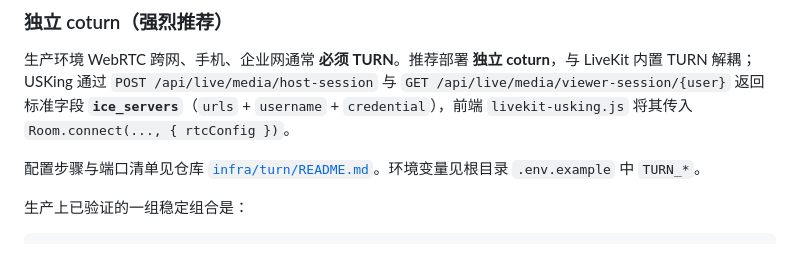
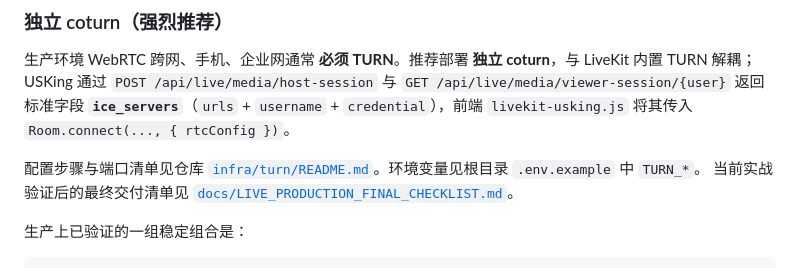
Before and after one commit to AIseek2025/USKing, a Markdown page: docs/DEPLOY.md, the part around the change. Rendered like a GitHub page.

Commit message:
docs(live): 补充最终生产清单与部署入口
新增直播最终生产清单，沉淀本次 LiveKit 与 coturn 实战验证后的端口、防火墙、环境变量和验收项，并在部署文档中加入入口，方便后续运维复用。

Made-with: Cursor

```diff
--- a/docs/DEPLOY.md
+++ b/docs/DEPLOY.md
@@ -48,6 +48,7 @@ LIVEKIT_API_SECRET=your_api_secret
 生产环境 WebRTC 跨网、手机、企业网通常 **必须 TURN**。推荐部署 **独立 coturn**，与 LiveKit 内置 TURN 解耦；USKing 通过 `POST /api/live/media/host-session` 与 `GET /api/live/media/viewer-session/{user}` 返回标准字段 **`ice_servers`**（`urls` + `username` + `credential`），前端 `livekit-usking.js` 将其传入 `Room.connect(..., { rtcConfig })`。
 
 配置步骤与端口清单见仓库 [`infra/turn/README.md`](../infra/turn/README.md)。环境变量见根目录 `.env.example` 中 `TURN_*`。
+当前实战验证后的最终交付清单见 [`docs/LIVE_PRODUCTION_FINAL_CHECKLIST.md`](./LIVE_PRODUCTION_FINAL_CHECKLIST.md)。
 
 生产上已验证的一组稳定组合是：
 
```
Also changed, not shown: docs/LIVE_PRODUCTION_FINAL_CHECKLIST.md (added, +167 -0 lines).
